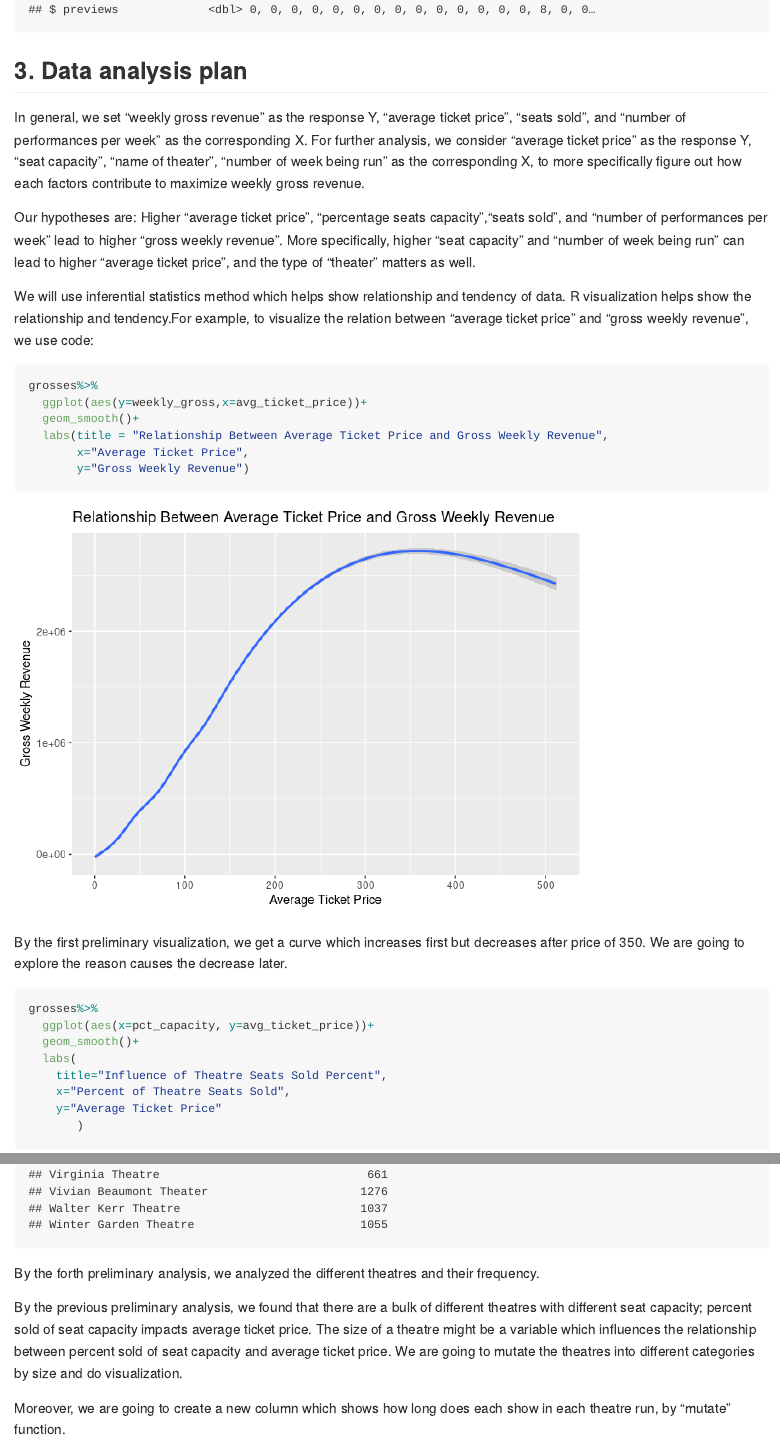
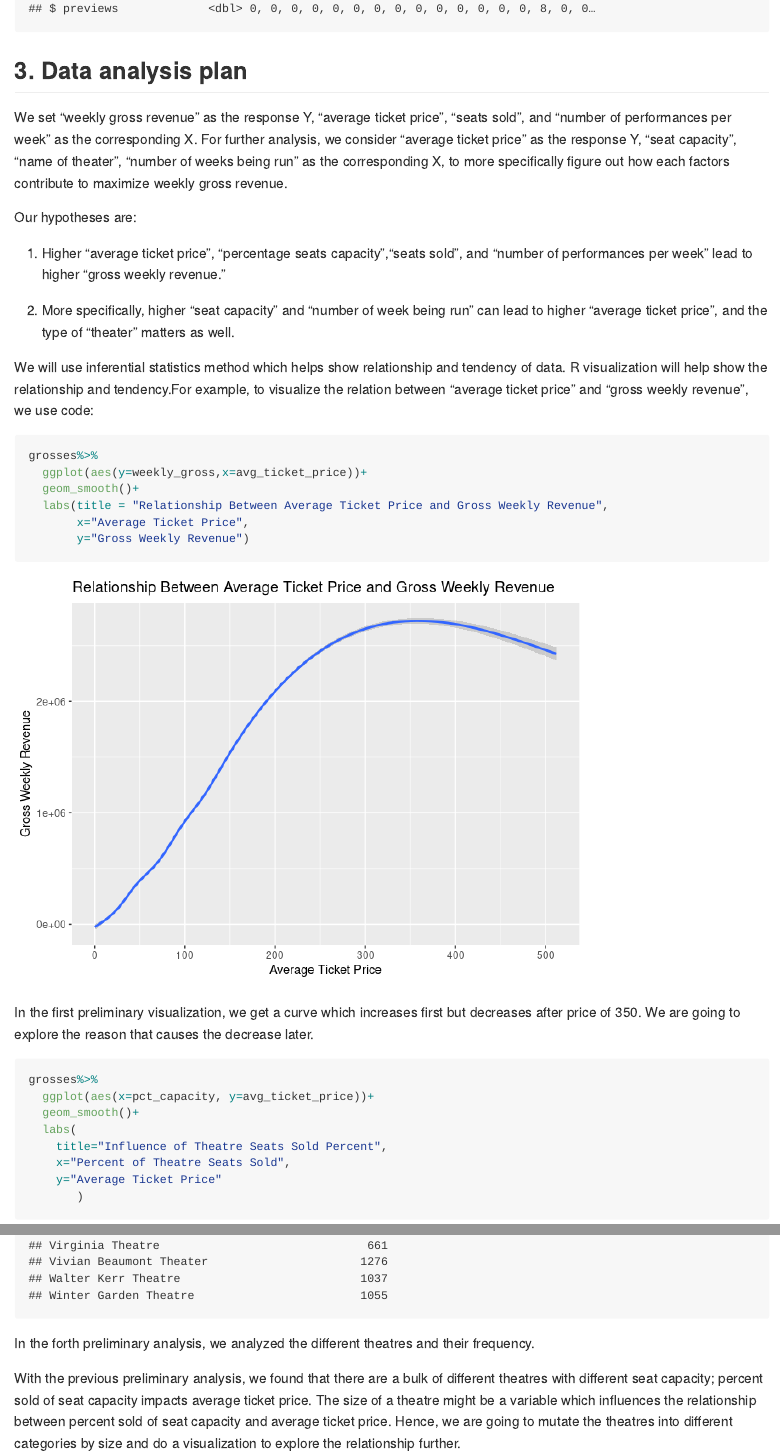
Before and after one commit to ids-s1-21/project-team, an R Markdown document (proposal/proposal.Rmd): the page in a window 1100 px wide, from 1280 px down before the commit and from 1300 px down after it, so that both start at the same text, and a second part further down, joined at a grey line. The pictures show the output file proposal/proposal.md that the author committed with the source, drawn offline in the style of GitHub; long lines of code are wrapped.

Commit message:
Minor updates in format and grammar

````diff
--- a/proposal/proposal.Rmd
+++ b/proposal/proposal.Rmd
@@ -44,12 +45,16 @@ glimpse(grosses)
 
 ## 3. Data analysis plan
 
-In general, we set "weekly gross revenue" as the response Y, "average ticket price", "seats sold", and "number of performances per week" as the corresponding X.
-For further analysis, we consider "average ticket price" as the response Y,  "seat capacity", "name of theater", "number of week being run" as the corresponding X, to more specifically figure out how each factors contribute to maximize weekly gross revenue.
+We set "weekly gross revenue" as the response Y, "average ticket price", "seats sold", and "number of performances per week" as the corresponding X.
+For further analysis, we consider "average ticket price" as the response Y,  "seat capacity", "name of theater", "number of weeks being run" as the corresponding X, to more specifically figure out how each factors contribute to maximize weekly gross revenue.
 
-Our hypotheses are: Higher "average ticket price", "percentage seats capacity","seats sold", and "number of performances per week" lead to higher "gross weekly revenue". More specifically, higher "seat capacity" and "number of week being run" can lead to higher "average ticket price", and the type of "theater" matters as well.
+Our hypotheses are:
 
-We will use inferential statistics method which helps show relationship and tendency of data. R visualization helps show the relationship and tendency.For example, to visualize the relation between "average ticket price" and "gross weekly revenue", we use code:
+1. Higher "average ticket price", "percentage seats capacity","seats sold", and "number of performances per week" lead to higher "gross weekly revenue."
+
+2. More specifically, higher "seat capacity" and "number of week being run" can lead to higher "average ticket price", and the type of "theater" matters as well.
+
+We will use inferential statistics method which helps show relationship and tendency of data. R visualization will help show the relationship and tendency.For example, to visualize the relation between "average ticket price" and "gross weekly revenue", we use code:
 
 ```{r code_preliminary_1,message=FALSE}
 grosses%>%
@@ -60,7 +65,7 @@ grosses%>%
        y="Gross Weekly Revenue")
 ```
 
-By the first preliminary visualization, we get a curve which increases first but decreases after price of 350. We are going to explore the reason causes the decrease later.
+In the first preliminary visualization, we get a curve which increases first but decreases after price of 350. We are going to explore the reason that causes the decrease later.
 
 ```{r code_preliminary_2,message=FALSE}
 grosses%>%
@@ -92,8 +97,7 @@ theatre_dataframe<-as.data.frame.array(table_theatre)%>%
   print()
 ```
 
-By the forth preliminary analysis, we analyzed the different theatres and their frequency.
+In the forth preliminary analysis, we analyzed the different theatres and their frequency.
 
-By the previous preliminary analysis, we found that there are a bulk of different theatres with different seat capacity; percent sold of seat capacity impacts average ticket price. The size of a theatre might be a variable which influences the relationship between percent sold of seat capacity and average ticket price. We are going to mutate the theatres into different categories by size and do visualization.
+With the previous preliminary analysis, we found that there are a bulk of different theatres with different seat capacity; percent sold of seat capacity impacts average ticket price. The size of a theatre might be a variable which influences the relationship between percent sold of seat capacity and average ticket price. Hence, we are going to mutate the theatres into different categories by size and do a visualization to explore the relationship further.
 
-Moreover, we are going to create a new column which shows how long does each show in each theatre run, by "mutate" function.
````
Also changed, not shown: proposal/proposal.md, proposal/proposal.Rmd (10 more changed lines).
